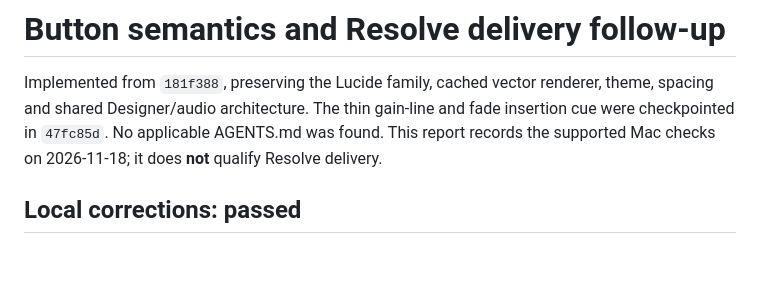
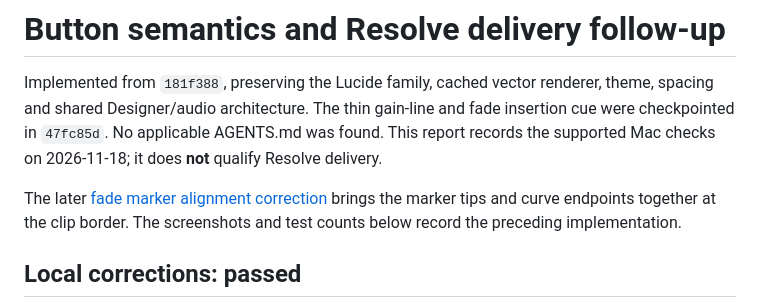
Before and after one commit to Tekie79/Sound-Plus, a Markdown page: docs/BUTTON_SEMANTICS_AND_RESOLVE_DELIVERY.md, the part around the change. GitHub-like rendering; blank space fills up the shorter version.

Commit message:
Align fade marker tips and curve endpoints with clip borders

```diff
--- a/docs/BUTTON_SEMANTICS_AND_RESOLVE_DELIVERY.md
+++ b/docs/BUTTON_SEMANTICS_AND_RESOLVE_DELIVERY.md
@@ -1,6 +1,8 @@
 # Button semantics and Resolve delivery follow-up
 
 Implemented from `181f388`, preserving the Lucide family, cached vector renderer, theme, spacing and shared Designer/audio architecture. The thin gain-line and fade insertion cue were checkpointed in `47fc85d`. No applicable AGENTS.md was found. This report records the supported Mac checks on 2026-11-18; it does **not** qualify Resolve delivery.
+
+The later [fade marker alignment correction](FADE_MARKER_ALIGNMENT.md) brings the marker tips and curve endpoints together at the clip border. The screenshots and test counts below record the preceding implementation.
 
 ## Local corrections: passed
 
```
Also changed, not shown: docs/FADE_MARKER_ALIGNMENT.md (added, +25 -0 lines), docs/verification/fade-marker-alignment-native.jpg (added), 5 other files.
